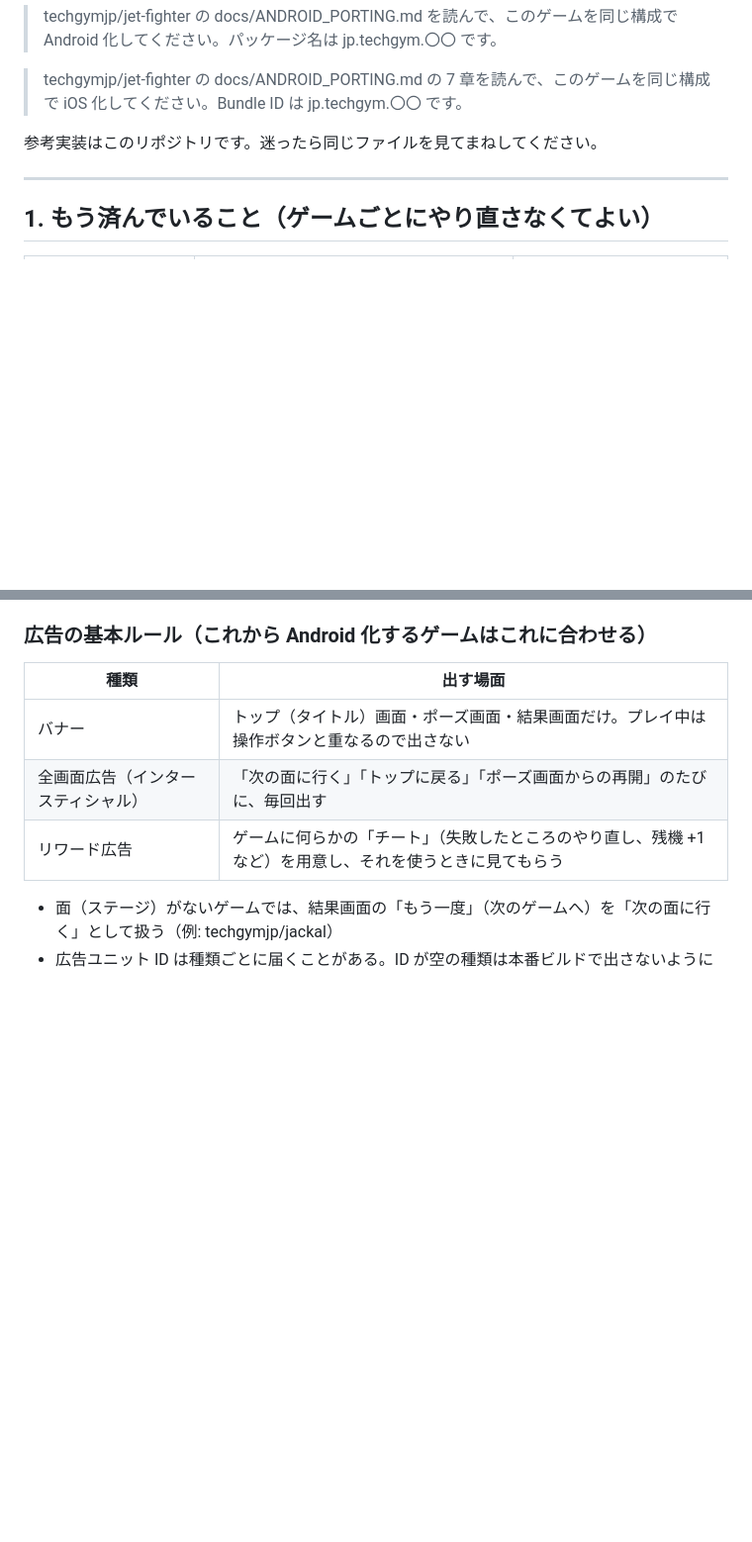
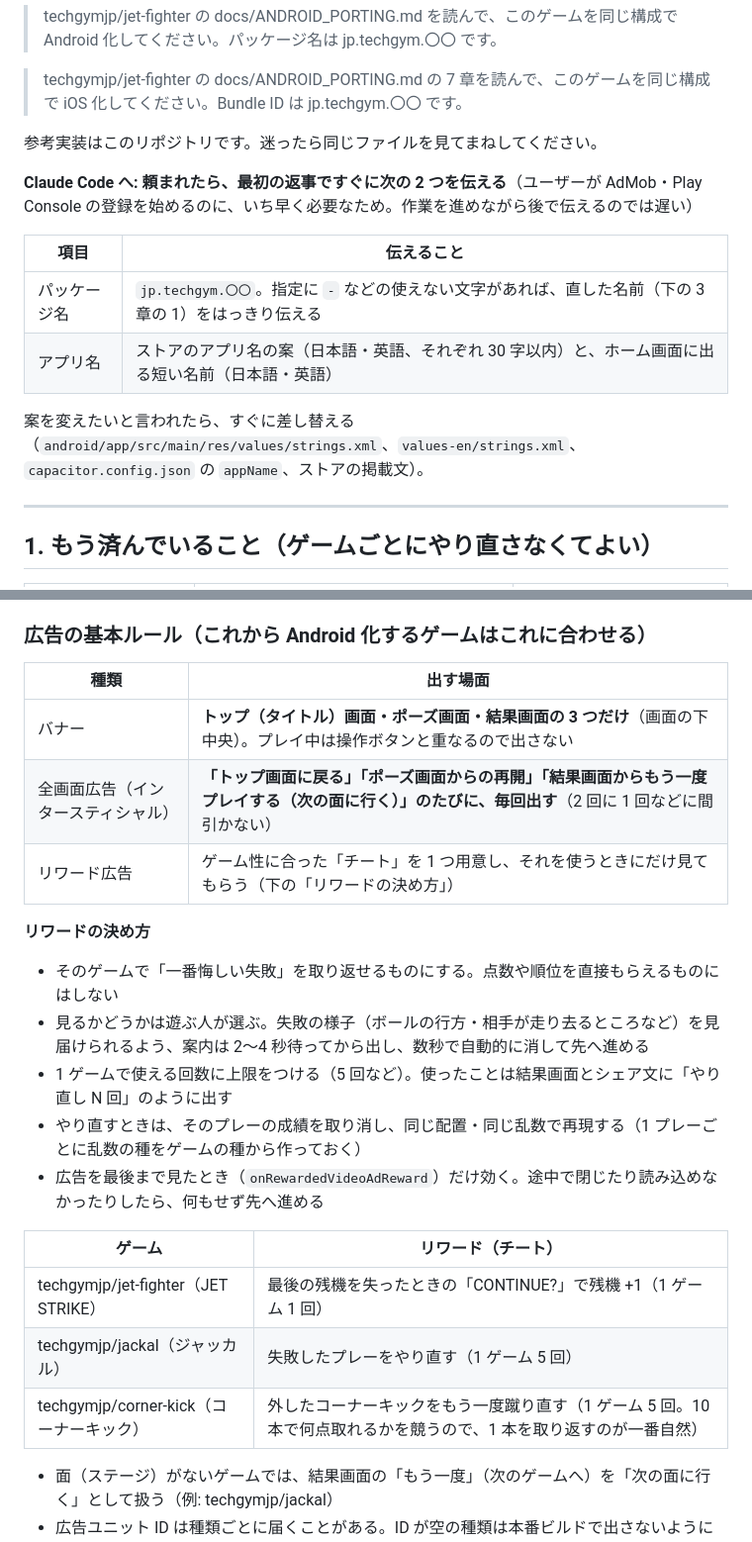
Before and after one commit to techgymjp/jet-fighter, a Markdown page: docs/ANDROID_PORTING.md, 2 parts joined by grey strips. Shown at 99% size. Rendered like a GitHub page; blank space fills up the shorter version.

```diff
--- a/docs/ANDROID_PORTING.md
+++ b/docs/ANDROID_PORTING.md
@@ -10,6 +10,15 @@ JET STRIKE（このリポジトリ）で、Web ゲームを Android アプリに
 > techgymjp/jet-fighter の docs/ANDROID_PORTING.md の 7 章を読んで、このゲームを同じ構成で iOS 化してください。Bundle ID は jp.techgym.〇〇 です。
 
 参考実装はこのリポジトリです。迷ったら同じファイルを見てまねしてください。
+
+**Claude Code へ: 頼まれたら、最初の返事ですぐに次の 2 つを伝える**（ユーザーが AdMob・Play Console の登録を始めるのに、いち早く必要なため。作業を進めながら後で伝えるのでは遅い）
+
+| 項目 | 伝えること |
+| --- | --- |
+| パッケージ名 | `jp.techgym.〇〇`。指定に `-` などの使えない文字があれば、直した名前（下の 3 章の 1）をはっきり伝える |
+| アプリ名 | ストアのアプリ名の案（日本語・英語、それぞれ 30 字以内）と、ホーム画面に出る短い名前（日本語・英語） |
+
+案を変えたいと言われたら、すぐに差し替える（`android/app/src/main/res/values/strings.xml`、`values-en/strings.xml`、`capacitor.config.json` の `appName`、ストアの掲載文）。
 
 ---
 
@@ -65,9 +74,23 @@ JET STRIKE（このリポジトリ）で、Web ゲームを Android アプリに
 
 | 種類 | 出す場面 |
 | --- | --- |
-| バナー | トップ（タイトル）画面・ポーズ画面・結果画面だけ。プレイ中は操作ボタンと重なるので出さない |
-| 全画面広告（インタースティシャル） | 「次の面に行く」「トップに戻る」「ポーズ画面からの再開」のたびに、毎回出す |
-| リワード広告 | ゲームに何らかの「チート」（失敗したところのやり直し、残機 +1 など）を用意し、それを使うときに見てもらう |
+| バナー | **トップ（タイトル）画面・ポーズ画面・結果画面の 3 つだけ**（画面の下中央）。プレイ中は操作ボタンと重なるので出さない |
+| 全画面広告（インタースティシャル） | **「トップ画面に戻る」「ポーズ画面からの再開」「結果画面からもう一度プレイする（次の面に行く）」のたびに、毎回出す**（2 回に 1 回などに間引かない） |
+| リワード広告 | ゲーム性に合った「チート」を 1 つ用意し、それを使うときにだけ見てもらう（下の「リワードの決め方」） |
+
+**リワードの決め方**
+
+- そのゲームで「一番悔しい失敗」を取り返せるものにする。点数や順位を直接もらえるものにはしない
+- 見るかどうかは遊ぶ人が選ぶ。失敗の様子（ボールの行方・相手が走り去るところなど）を見届けられるよう、案内は 2〜4 秒待ってから出し、数秒で自動的に消して先へ進める
+- 1 ゲームで使える回数に上限をつける（5 回など）。使ったことは結果画面とシェア文に「やり直し N 回」のように出す
+- やり直すときは、そのプレーの成績を取り消し、同じ配置・同じ乱数で再現する（1 プレーごとに乱数の種をゲームの種から作っておく）
+- 広告を最後まで見たとき（`onRewardedVideoAdReward`）だけ効く。途中で閉じたり読み込めなかったりしたら、何もせず先へ進める
+
+| ゲーム | リワード（チート） |
+| --- | --- |
+| techgymjp/jet-fighter（JET STRIKE） | 最後の残機を失ったときの「CONTINUE?」で残機 +1（1 ゲーム 1 回） |
+| techgymjp/jackal（ジャッカル） | 失敗したプレーをやり直す（1 ゲーム 5 回） |
+| techgymjp/corner-kick（コーナーキック） | 外したコーナーキックをもう一度蹴り直す（1 ゲーム 5 回。10 本で何点取れるかを競うので、1 本を取り返すのが一番自然） |
 
 - 面（ステージ）がないゲームでは、結果画面の「もう一度」（次のゲームへ）を「次の面に行く」として扱う（例: techgymjp/jackal）
 - 広告ユニット ID は種類ごとに届くことがある。ID が空の種類は本番ビルドで出さないようにしておくと、そろうまでも先にビルドできる（jackal の `ads.js`）
```
Also changed, not shown: other parts of docs/ANDROID_PORTING.md (+26 -7 lines).
